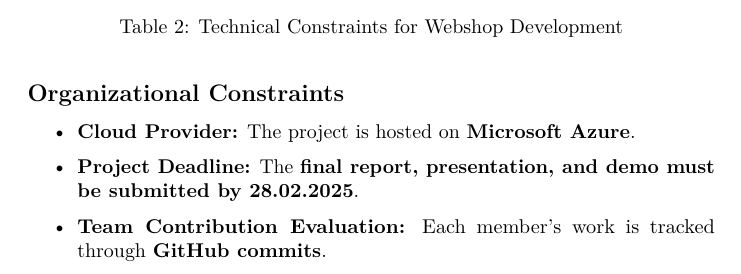
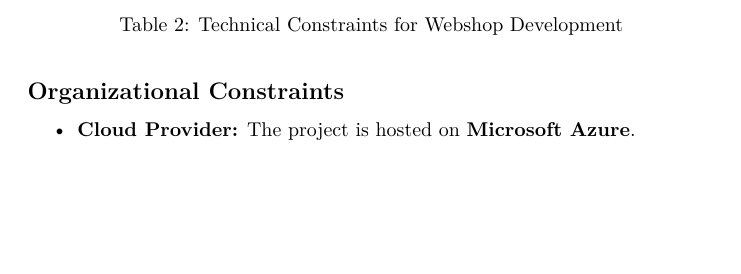
Before and after one commit to EdwardSpaeth/Cloud-Project-Group-11, a LaTeX document (documentation/arc42-template-EN.tex, which reads documentation/sections/2_architecture_constraints.tex): part of page 7 of 35, cut so that both start at the same text, the shorter picture padded with empty space. Compiled offline with pdfLaTeX.

Commit message:
Update 2_architecture_constraints.tex

```diff
--- a/documentation/sections/2_architecture_constraints.tex
+++ b/documentation/sections/2_architecture_constraints.tex
@@ -24,6 +24,4 @@ The Webshop system is built with the following fixed technologies:
 \subsection{Organizational Constraints}
 \begin{itemize}
     \item \textbf{Cloud Provider:} The project is hosted on \textbf{Microsoft Azure}.
-    \item \textbf{Project Deadline:} The \textbf{final report, presentation, and demo must be submitted by 28.02.2025}.
-    \item \textbf{Team Contribution Evaluation:} Each member’s work is tracked through \textbf{GitHub commits}.
 \end{itemize}
```
